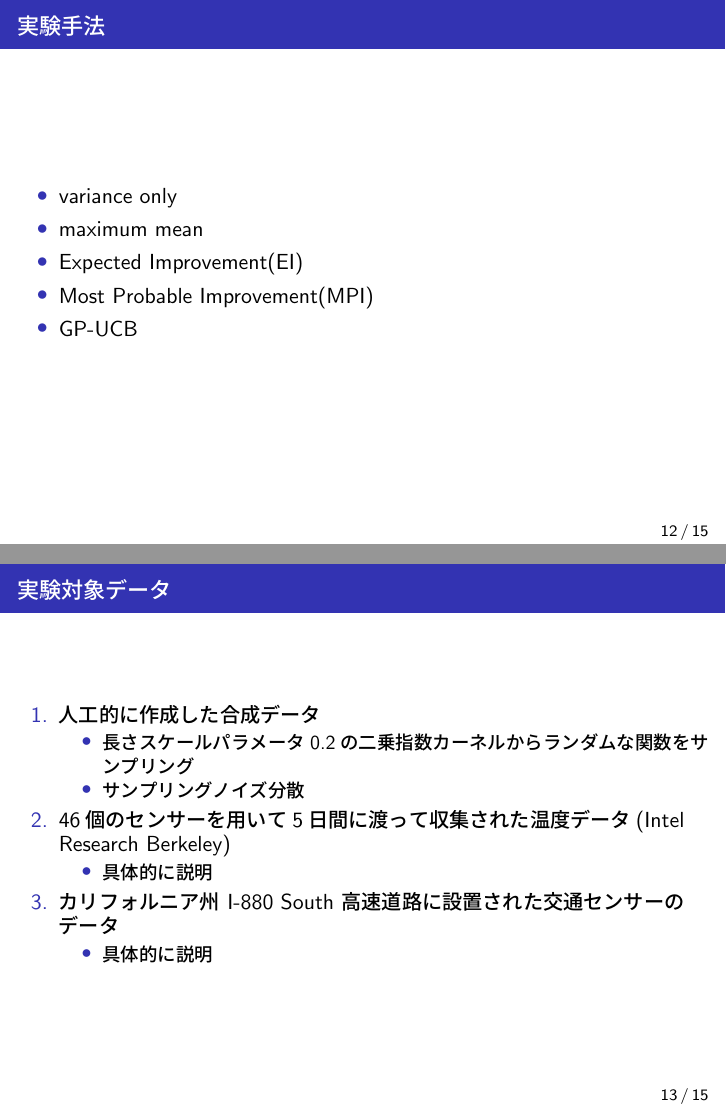
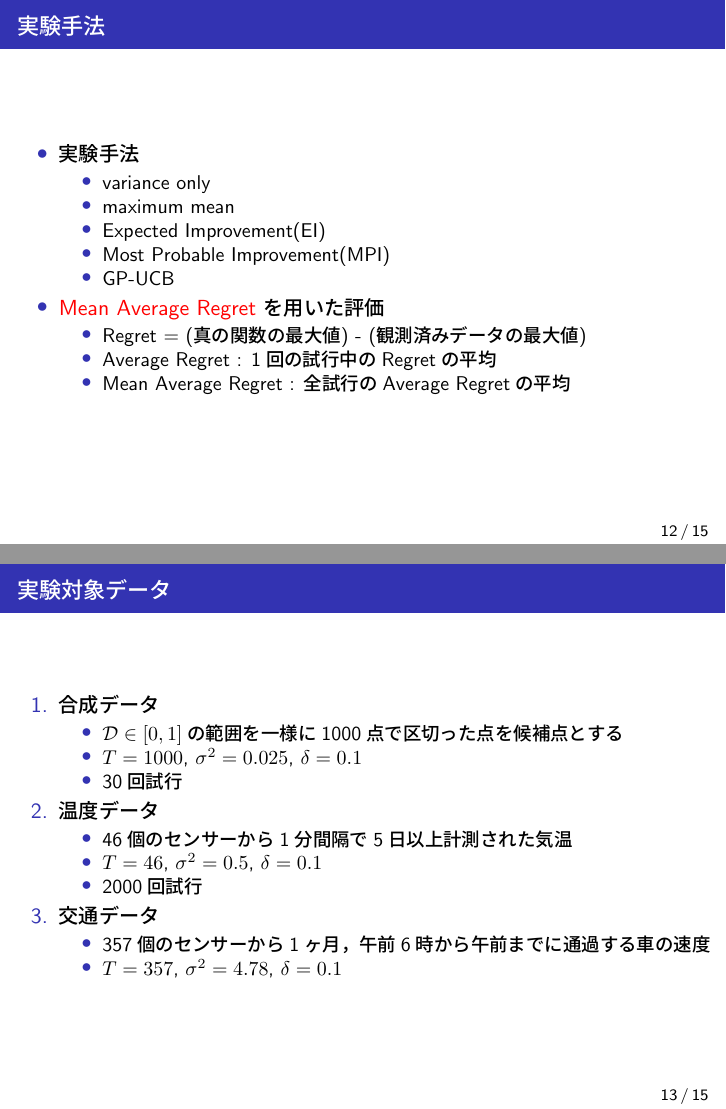
Before and after one commit to masa001one/exercise2-for-aI-programming_latex-code, LaTeX slides (gp_ucb.tex): pages 18 and 19 of 22, joined at a grey line. The pictures show the PDF file gp_ucb.pdf that the author committed with the source.

Commit message:
update 12~13page

```diff
--- a/gp_ucb.tex
+++ b/gp_ucb.tex
@@ -441,11 +441,20 @@ $\dag\dag\dag$: Saarland University}
 \subsection{実験手法}
 \begin{frame}{\insertsubsection}
 	\begin{itemize}
-		\item variance only
-		\item maximum mean
-		\item Expected Improvement(EI)
-		\item Most Probable Improvement(MPI)
-		\item GP-UCB
+		\item 実験手法
+		\begin{itemize}
+			\item variance only
+			\item maximum mean
+			\item Expected Improvement(EI)
+			\item Most Probable Improvement(MPI)
+			\item GP-UCB
+		\end{itemize}
+		\item \alert{Mean Average Regret} を用いた評価
+		\begin{itemize}
+			\item Regret = (真の関数の最大値) - (観測済みデータの最大値)
+			\item Average Regret : 1回の試行中のRegretの平均
+			\item Mean Average Regret : 全試行のAverage Regretの平均
+		\end{itemize}
 	\end{itemize}
 \end{frame}
 
@@ -455,16 +464,20 @@ $\dag\dag\dag$: Saarland University}
 	\begin{enumerate}
 		\item 合成データ
 		\begin{itemize}
-			\item 長さスケールパラメータ0.2の二乗指数カーネルからランダムな関数をサンプリング
-			\item サンプリングノイズ分散
+			\item $\mathcal{D} \in [0,1]$の範囲を一様に1000点で区切った点を候補点とする
+			\item $T = 1000$, $\sigma^2 = 0.025$, $\delta = 0.1$
+			\item 30回試行
 		\end{itemize}
 		\item 温度データ
 		\begin{itemize}
-			\item 具体的に説明
+			\item 46個のセンサーから1分間隔で5日以上計測された気温
+			\item $T = 46$, $\sigma^2 = 0.5$, $\delta = 0.1$
+			\item 2000回試行
 		\end{itemize}
-		\item 交通センサーのデータ
+		\item 交通データ
 		\begin{itemize}
-			\item 具体的に説明
+			\item 357個のセンサーから1ヶ月，午前6時から午前までに通過する車の速度
+			\item $T = 357$, $\sigma^2 = 4.78$, $\delta = 0.1$
 		\end{itemize}
 	\end{enumerate}
 \end{frame}
```
Also changed, not shown: slide.txt (+6 -1 lines), gp_ucb.pdf, 4 other files.
